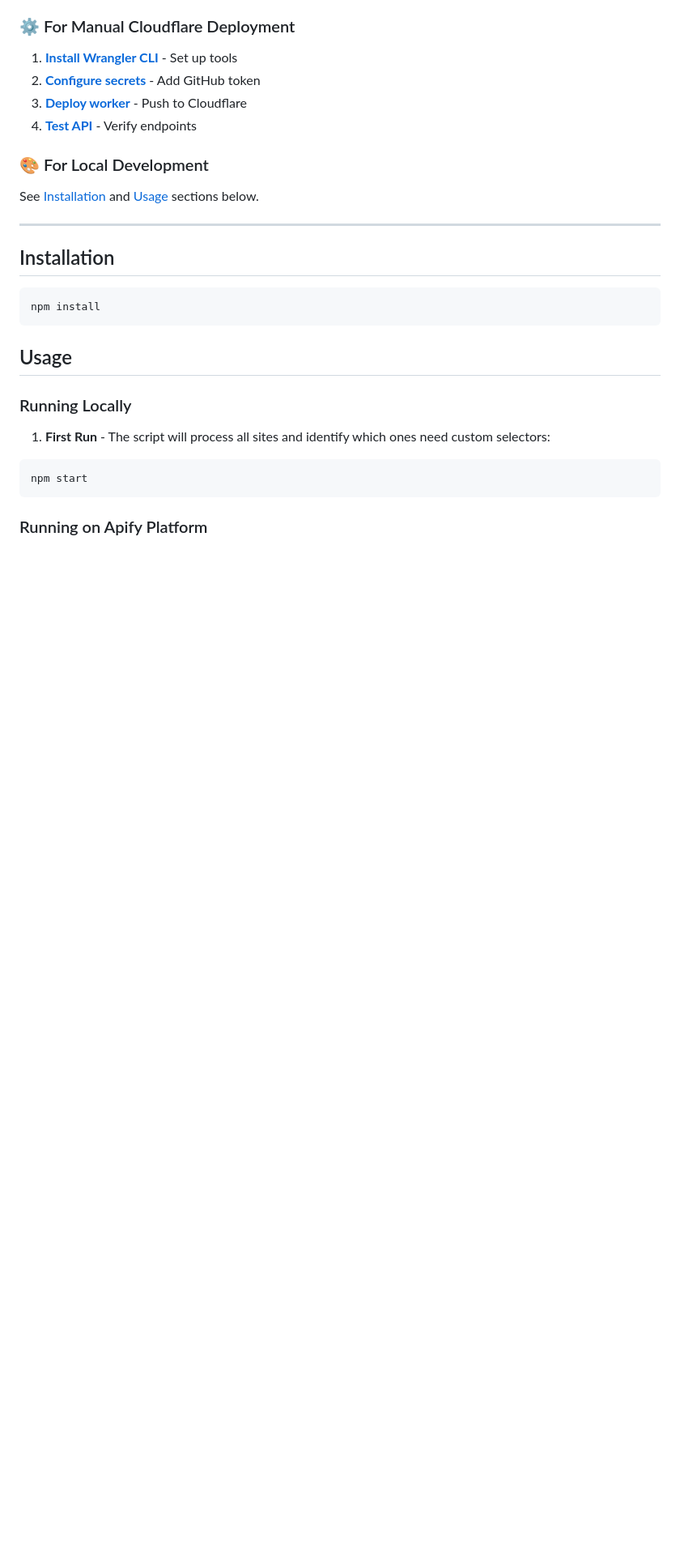
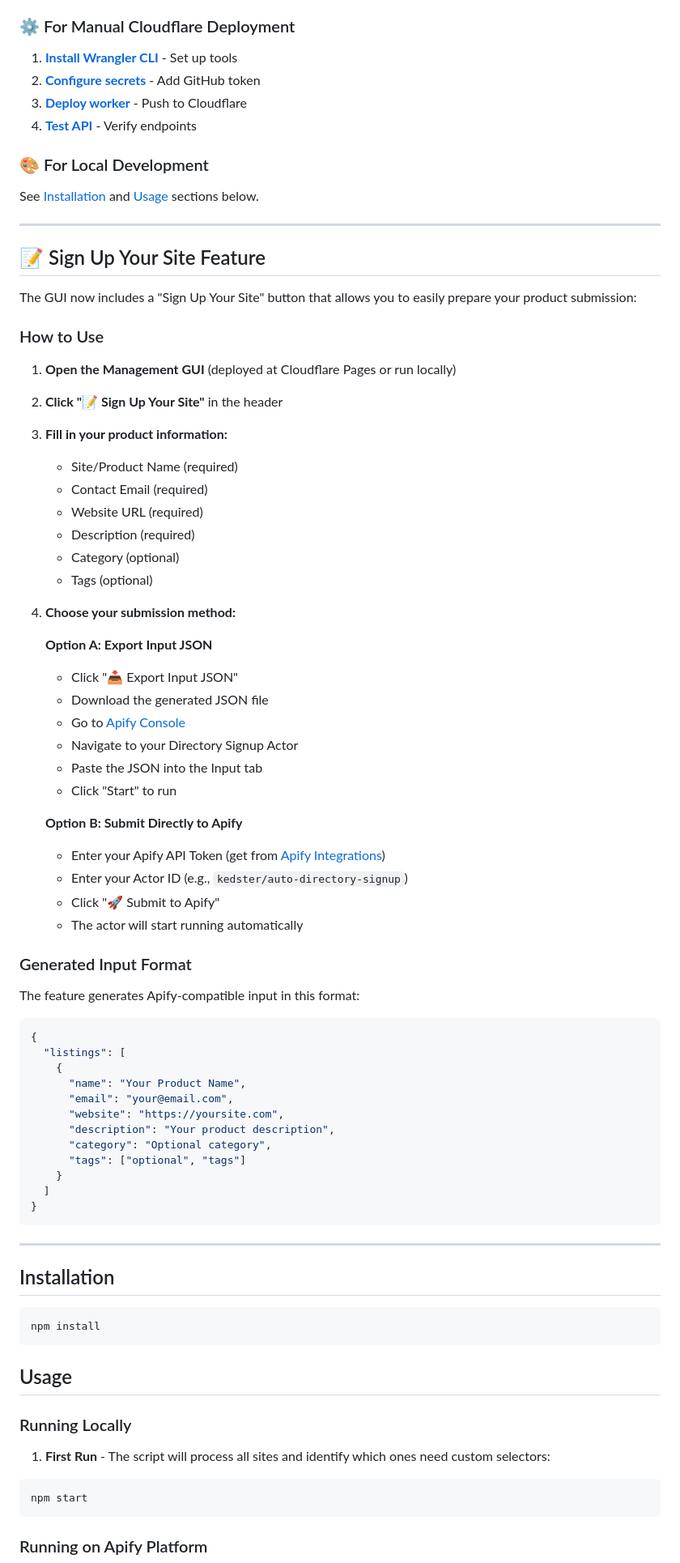
Before and after one commit to kedster/Directory-signup, a Markdown page: README.md, the part around one of its changes. Shown at 81% size. GitHub-like rendering; blank space fills up the shorter version.

Commit message:
Update README with "Sign Up Your Site" feature documentation
Co-authored-by: kedster <16490805+kedster@users.noreply.github.com>

````diff
--- a/README.md
+++ b/README.md
@@ -92,6 +94,59 @@ This project follows Apify's recommended structure for Node.js actors:
 ### 🎨 For Local Development
 
 See [Installation](#installation) and [Usage](#usage) sections below.
+
+---
+
+## 📝 Sign Up Your Site Feature
+
+The GUI now includes a "Sign Up Your Site" button that allows you to easily prepare your product submission:
+
+### How to Use
+
+1. **Open the Management GUI** (deployed at Cloudflare Pages or run locally)
+2. **Click "📝 Sign Up Your Site"** in the header
+3. **Fill in your product information:**
+   - Site/Product Name (required)
+   - Contact Email (required)
+   - Website URL (required)
+   - Description (required)
+   - Category (optional)
+   - Tags (optional)
+
+4. **Choose your submission method:**
+
+   **Option A: Export Input JSON**
+   - Click "📥 Export Input JSON"
+   - Download the generated JSON file
+   - Go to [Apify Console](https://console.apify.com)
+   - Navigate to your Directory Signup Actor
+   - Paste the JSON into the Input tab
+   - Click "Start" to run
+
+   **Option B: Submit Directly to Apify**
+   - Enter your Apify API Token (get from [Apify Integrations](https://console.apify.com/account/integrations))
+   - Enter your Actor ID (e.g., `kedster/auto-directory-signup`)
+   - Click "🚀 Submit to Apify"
+   - The actor will start running automatically
+
+### Generated Input Format
+
+The feature generates Apify-compatible input in this format:
+
+```json
+{
+  "listings": [
+    {
+      "name": "Your Product Name",
+      "email": "your@email.com",
+      "website": "https://yoursite.com",
+      "description": "Your product description",
+      "category": "Optional category",
+      "tags": ["optional", "tags"]
+    }
+  ]
+}
+```
 
 ---
 
````
Also changed, not shown: other parts of README.md (+2 -0 lines).
